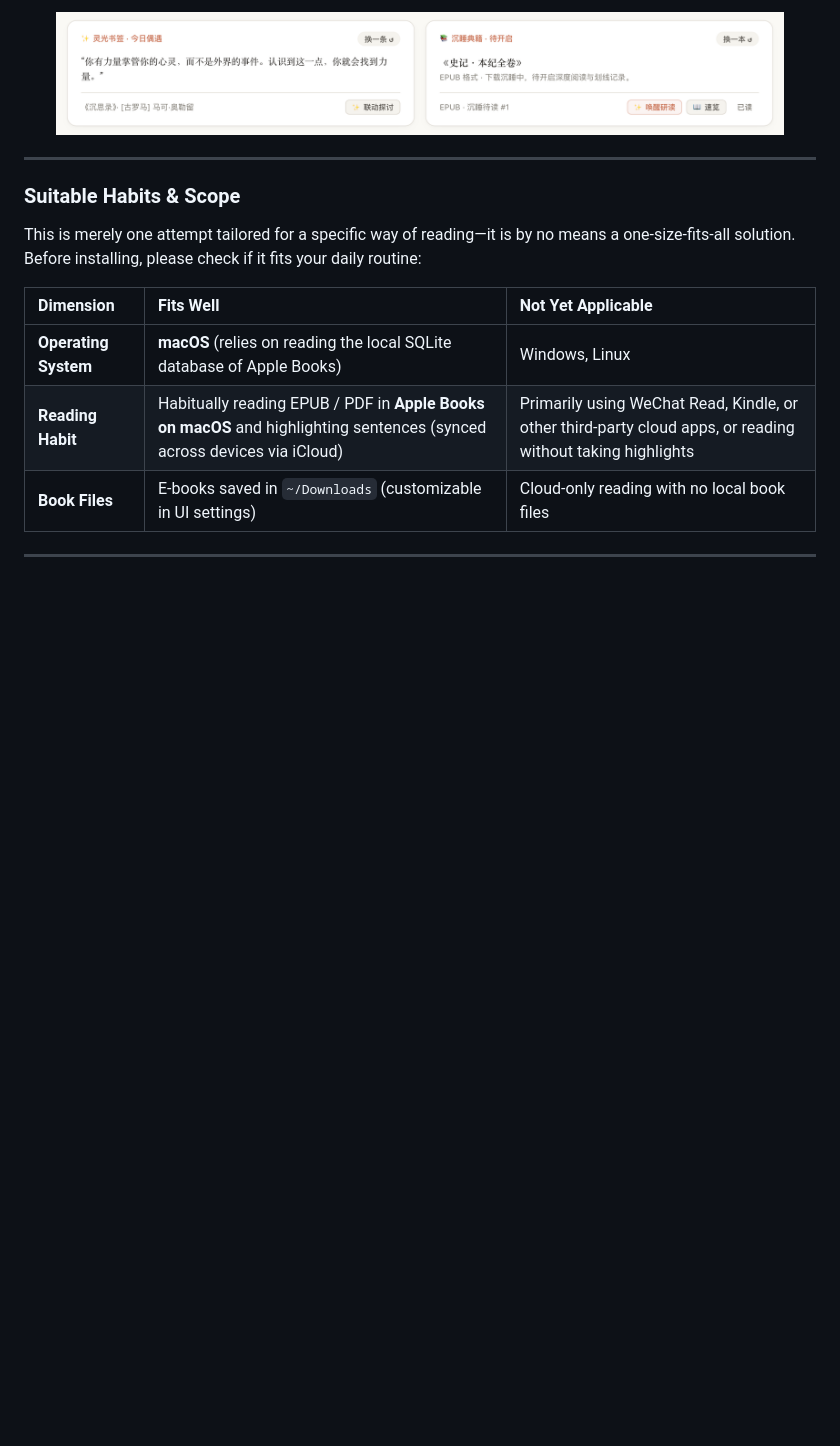
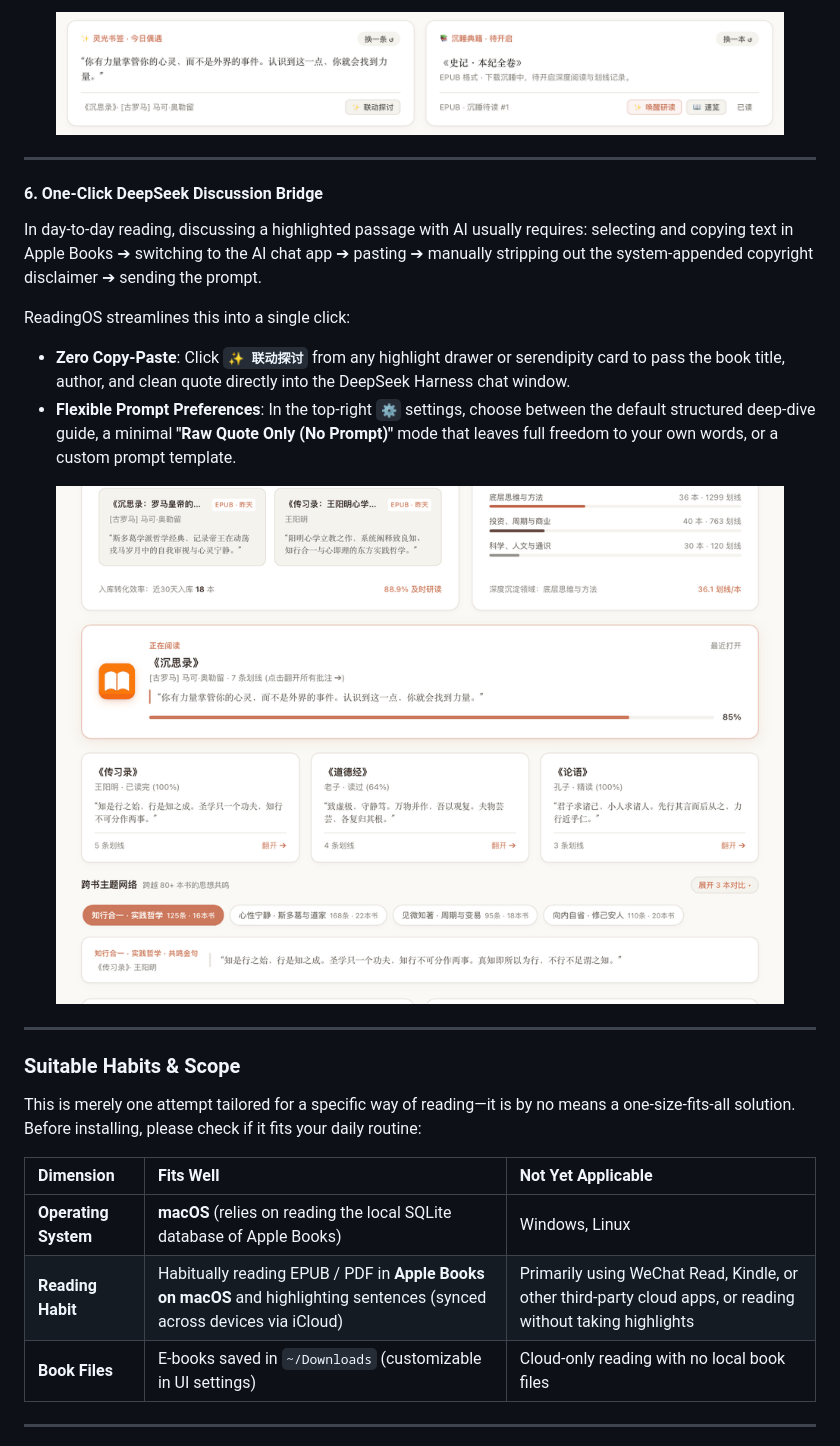
Before and after one commit to maikaojai/dsh-plugin-reading-os, a Markdown page: README_EN.md, the part around the change. Drawn GitHub-style; pictures changed too: assets/06-dsh-bridge.gif (added); blank space fills up the shorter version.

```diff
--- a/README_EN.md
+++ b/README_EN.md
@@ -83,6 +83,19 @@ Two lightweight cards at the bottom: **Spark Bookmark** surfaces a random past h
 
 ---
 
+#### 6. One-Click DeepSeek Discussion Bridge
+In day-to-day reading, discussing a highlighted passage with AI usually requires: selecting and copying text in Apple Books ➔ switching to the AI chat app ➔ pasting ➔ manually stripping out the system-appended copyright disclaimer ➔ sending the prompt.
+
+ReadingOS streamlines this into a single click:
+- **Zero Copy-Paste**: Click **`✨ 联动探讨`** from any highlight drawer or serendipity card to pass the book title, author, and clean quote directly into the DeepSeek Harness chat window.
+- **Flexible Prompt Preferences**: In the top-right `⚙️` settings, choose between the default structured deep-dive guide, a minimal **"Raw Quote Only (No Prompt)"** mode that leaves full freedom to your own words, or a custom prompt template.
+
+<p align="center">
+  <img src="assets/06-dsh-bridge.gif" width="92%" alt="One-Click DeepSeek Discussion Bridge" style="border-radius: 8px; border: 1px solid rgba(0,0,0,0.06);" />
+</p>
+
+---
+
 ### Suitable Habits & Scope
 
 This is merely one attempt tailored for a specific way of reading—it is by no means a one-size-fits-all solution. Before installing, please check if it fits your daily routine:
```
Also changed, not shown: README.md (+13 -0 lines), 2 other files.
